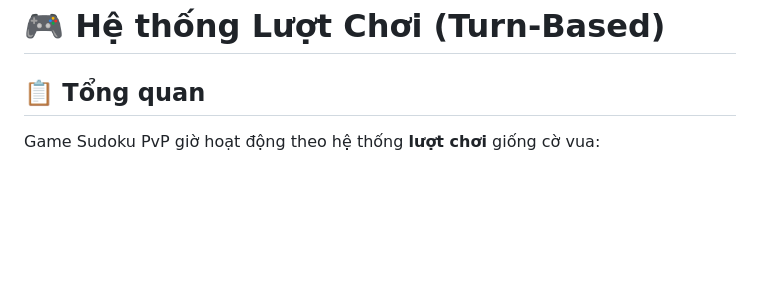
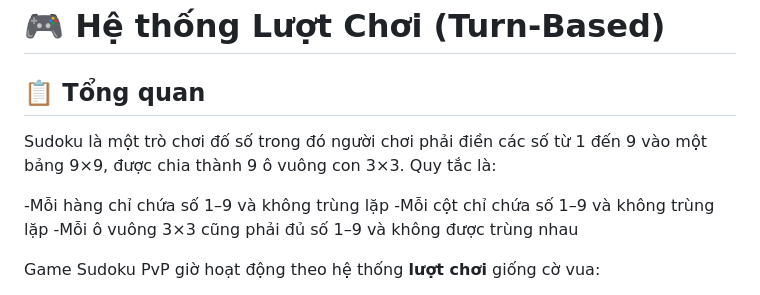
Before and after one commit to totomace/Sodoku, a Markdown page: TURN_BASED_SYSTEM.md, the part around the change. Rendered like a GitHub page; blank space fills up the shorter version.

```diff
--- a/TURN_BASED_SYSTEM.md
+++ b/TURN_BASED_SYSTEM.md
@@ -1,6 +1,12 @@
 # 🎮 Hệ thống Lượt Chơi (Turn-Based)
 
 ## 📋 Tổng quan
+
+Sudoku là một trò chơi đố số trong đó người chơi phải điền các số từ 1 đến 9 vào một bảng 9×9, được chia thành 9 ô vuông con 3×3. Quy tắc là:
+
+-Mỗi hàng chỉ chứa số 1–9 và không trùng lặp
+-Mỗi cột chỉ chứa số 1–9 và không trùng lặp
+-Mỗi ô vuông 3×3 cũng phải đủ số 1–9 và không được trùng nhau
 
 Game Sudoku PvP giờ hoạt động theo hệ thống **lượt chơi** giống cờ vua:
 - ⏱️ Mỗi người có đồng hồ riêng (600 giây = 10 phút)
```
